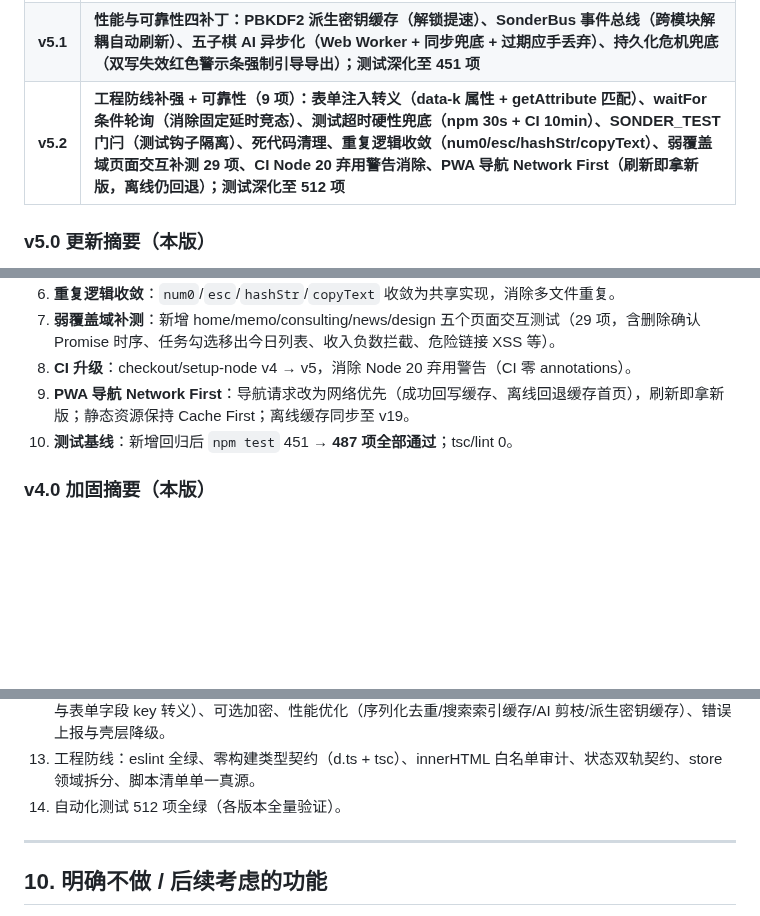
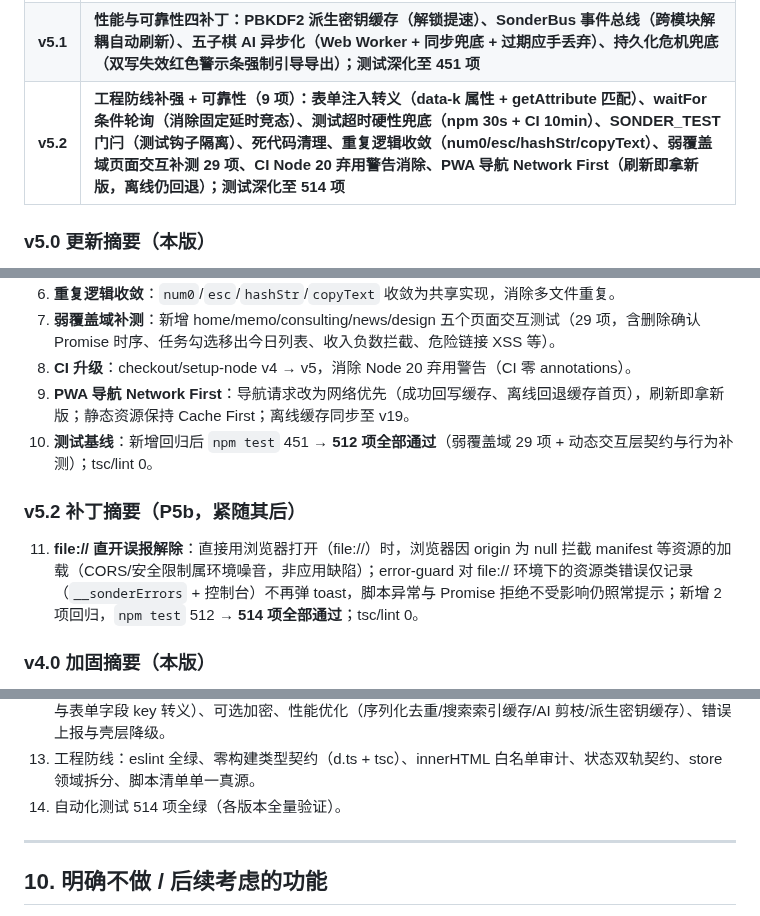
Before and after one commit to xiaoyu-hue/sonder520, a Markdown page: PRD.md, 3 parts joined by grey strips. Drawn GitHub-style; blank space fills up the shorter version.

```diff
--- a/PRD.md
+++ b/PRD.md
@@ -37,7 +37,7 @@ https://xiaoyu-hue.github.io/sonder520/
 | v4.0 | 质量加固体系（23 项）：契约防御（类型/测试/白名单审计）、eslint 防线、错误上报、XSS 属性注入修复、加密 5 项修复、焦点管理与对比度、store 领域拆分、脚本清单收敛；测试深化至 407 项 |
 | **v5.0** | **两轮评审修复 + 一轮补丁（16 项）：统计语义、CSV 注入、扫雷死局、认输归属、渲染副作用、引擎校验、存储韧性、搜索索引、对比度 token、壳降级、测试 flake 加固、扫雷首击插旗暂存、终局认输防重记、AI 重入守卫、撤销不顶替当前页；测试深化至 423 项** |
 | **v5.1** | **性能与可靠性四补丁：PBKDF2 派生密钥缓存（解锁提速）、SonderBus 事件总线（跨模块解耦自动刷新）、五子棋 AI 异步化（Web Worker + 同步兜底 + 过期应手丢弃）、持久化危机兜底（双写失效红色警示条强制引导导出）；测试深化至 451 项** |
-| **v5.2** | **工程防线补强 + 可靠性（9 项）：表单注入转义（data-k 属性 + getAttribute 匹配）、waitFor 条件轮询（消除固定延时竞态）、测试超时硬性兜底（npm 30s + CI 10min）、__SONDER_TEST__ 门闩（测试钩子隔离）、死代码清理、重复逻辑收敛（num0/esc/hashStr/copyText）、弱覆盖域页面交互补测 29 项、CI Node 20 弃用警告消除、PWA 导航 Network First（刷新即拿新版，离线仍回退）；测试深化至 512 项** |
+| **v5.2** | **工程防线补强 + 可靠性（9 项）：表单注入转义（data-k 属性 + getAttribute 匹配）、waitFor 条件轮询（消除固定延时竞态）、测试超时硬性兜底（npm 30s + CI 10min）、__SONDER_TEST__ 门闩（测试钩子隔离）、死代码清理、重复逻辑收敛（num0/esc/hashStr/copyText）、弱覆盖域页面交互补测 29 项、CI Node 20 弃用警告消除、PWA 导航 Network First（刷新即拿新版，离线仍回退）；测试深化至 514 项** |
 
 ### v5.0 更新摘要（本版）
 
@@ -81,7 +81,11 @@ https://xiaoyu-hue.github.io/sonder520/
 7. **弱覆盖域补测**：新增 home/memo/consulting/news/design 五个页面交互测试（29 项，含删除确认 Promise 时序、任务勾选移出今日列表、收入负数拦截、危险链接 XSS 等）。
 8. **CI 升级**：checkout/setup-node v4 → v5，消除 Node 20 弃用警告（CI 零 annotations）。
 9. **PWA 导航 Network First**：导航请求改为网络优先（成功回写缓存、离线回退缓存首页），刷新即拿新版；静态资源保持 Cache First；离线缓存同步至 v19。
-10. **测试基线**：新增回归后 `npm test` 451 → **487 项全部通过**；tsc/lint 0。
+10. **测试基线**：新增回归后 `npm test` 451 → **512 项全部通过**（弱覆盖域 29 项 + 动态交互层契约与行为补测）；tsc/lint 0。
+
+### v5.2 补丁摘要（P5b，紧随其后）
+
+11. **file:// 直开误报解除**：直接用浏览器打开（file://）时，浏览器因 origin 为 null 拦截 manifest 等资源的加载（CORS/安全限制属环境噪音，非应用缺陷）；error-guard 对 file:// 环境下的资源类错误仅记录（`__sonderErrors` + 控制台）不再弹 toast，脚本异常与 Promise 拒绝不受影响仍照常提示；新增 2 项回归，`npm test` 512 → **514 项全部通过**；tsc/lint 0。
 
 ### v4.0 加固摘要（本版）
 
@@ -298,7 +302,7 @@ https://xiaoyu-hue.github.io/sonder520/
 11. 统一交互：弹窗规则、二次确认、Esc 关闭、Toast、确认框防叠、弹层焦点管理（落焦/陷阱/归还）。
 12. 可靠性：PWA 离线可用（缓存 v19 自动同步；导航网络优先，刷新即新版）、存储双写双存、存储超 4.5MB 顶部警示条、双写后端同时失效时红色危机警示条强制引导导出、XSS 全模块净化（含属性注入与表单字段 key 转义）、可选加密、性能优化（序列化去重/搜索索引缓存/AI 剪枝/派生密钥缓存）、错误上报与壳层降级。
 13. 工程防线：eslint 全绿、零构建类型契约（d.ts + tsc）、innerHTML 白名单审计、状态双轨契约、store 领域拆分、脚本清单单一真源。
-14. 自动化测试 512 项全绿（各版本全量验证）。
+14. 自动化测试 514 项全绿（各版本全量验证）。
 
 ---
 
```
Also changed, not shown: other parts of PRD.md (+2 -2 lines), README.md (+2 -2 lines).
